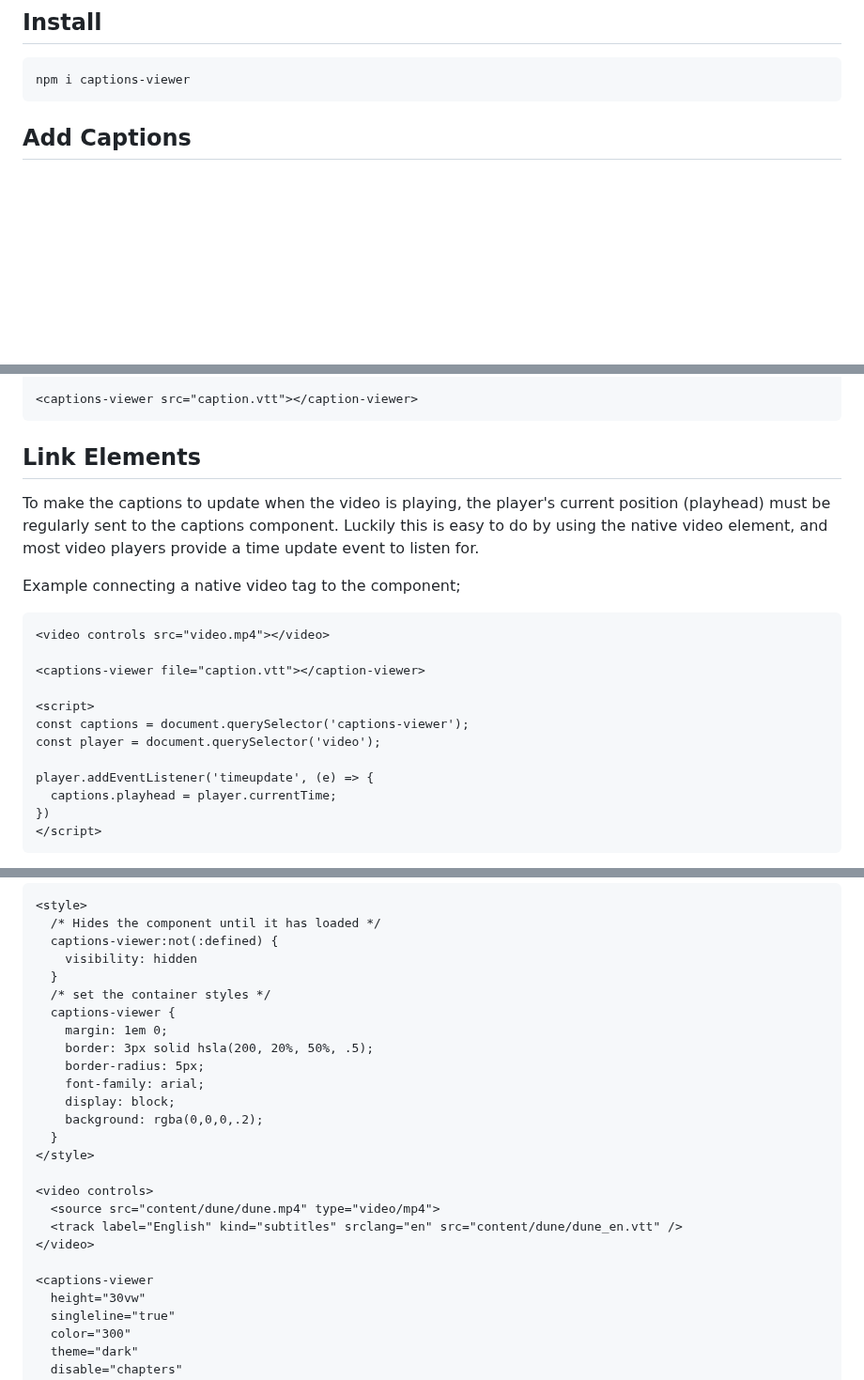
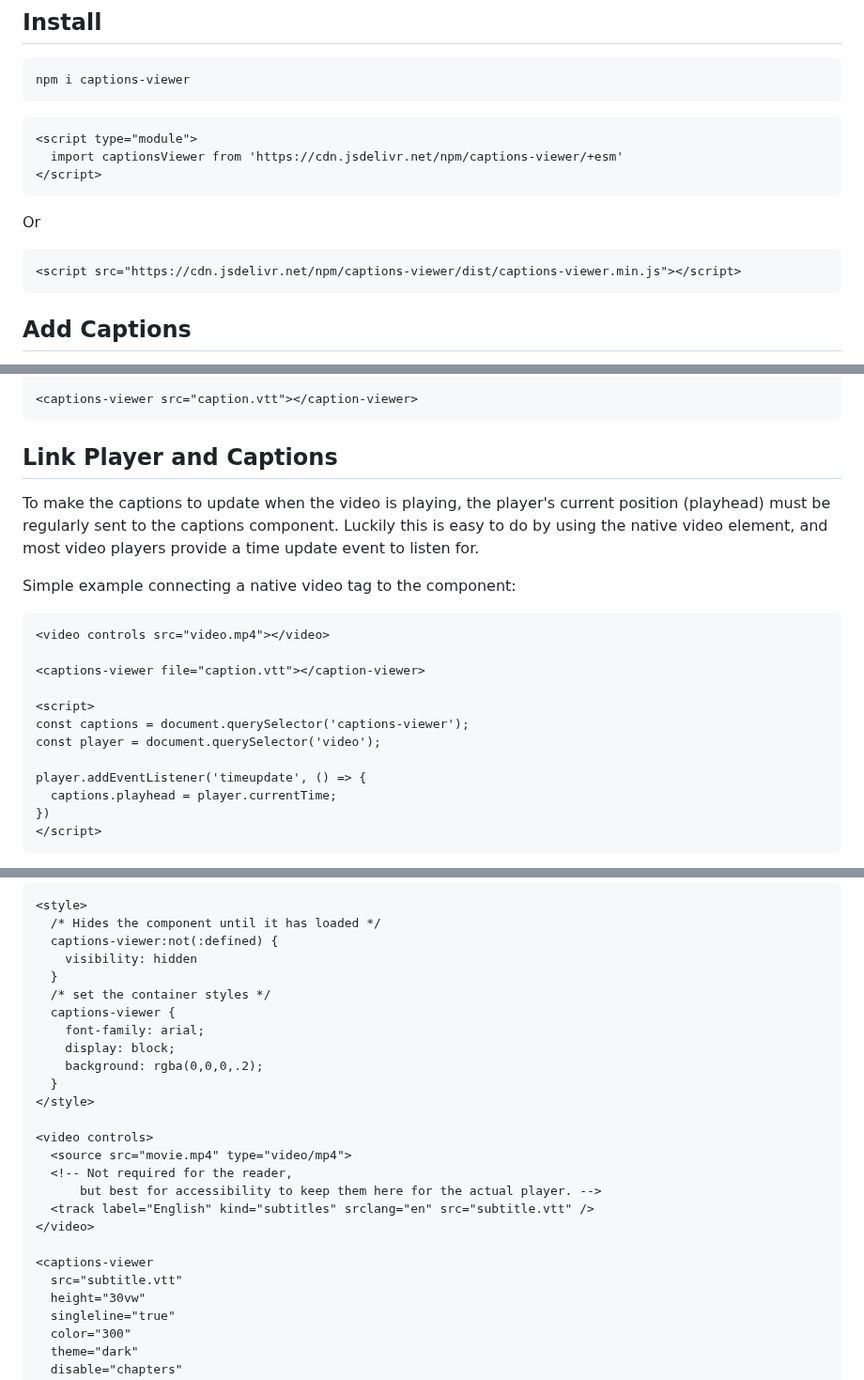
Before and after one commit to blairliikala/Caption-Reader, a Markdown page: README.md, 3 parts joined by grey strips. Shown at 94% size. Rendered like a GitHub page; blank space fills up the shorter version.

````diff
--- a/README.md
+++ b/README.md
@@ -10,6 +10,18 @@ A web component to display captions as a video plays. Includes automatic scrolli
 npm i captions-viewer
 ```
 
+```html
+<script type="module">
+  import captionsViewer from 'https://cdn.jsdelivr.net/npm/captions-viewer/+esm'
+</script>
+```
+
+Or
+
+```html
+<script src="https://cdn.jsdelivr.net/npm/captions-viewer/dist/captions-viewer.min.js"></script>
+```
+
 ## Add Captions
 
 Provide the path to a caption file the `src` parameter on the element.  The caption file procesesd by the browser-native caption parser for vtt with a backup lightweight parser for srt or if there is a problem.
@@ -22,11 +35,11 @@ Provide the path to a caption file the `src` parameter on the element.  The capt
 <captions-viewer src="caption.vtt"></caption-viewer>
 ```
 
-## Link Elements
+## Link Player and Captions
 
 To make the captions to update when the video is playing, the player's current position (playhead) must be regularly sent to the captions component.  Luckily this is easy to do by using the native video element, and most video players provide a time update event to listen for.
 
-Example connecting a native video tag to the component;
+Simple example connecting a native video tag to the component:
 
 ```html
 <video controls src="video.mp4"></video>
@@ -37,7 +50,7 @@ Example connecting a native video tag to the component;
 const captions = document.querySelector('captions-viewer');
 const player = document.querySelector('video');
 
-player.addEventListener('timeupdate', (e) => {
+player.addEventListener('timeupdate', () => {
   captions.playhead = player.currentTime;
 })
 </script>
@@ -131,9 +154,6 @@ Show captions for a video using the native caption tracy system, with a dynamic
   }
   /* set the container styles */
   captions-viewer {
-    margin: 1em 0;
-    border: 3px solid hsla(200, 20%, 50%, .5);
-    border-radius: 5px;
     font-family: arial;
     display: block;
     background: rgba(0,0,0,.2);
@@ -141,11 +161,14 @@ Show captions for a video using the native caption tracy system, with a dynamic
 </style>
 
 <video controls>
-  <source src="content/dune/dune.mp4" type="video/mp4">
-  <track label="English" kind="subtitles" srclang="en" src="content/dune/dune_en.vtt" />
+  <source src="movie.mp4" type="video/mp4">
+  <!-- Not required for the reader,
+      but best for accessibility to keep them here for the actual player. -->
+  <track label="English" kind="subtitles" srclang="en" src="subtitle.vtt" />
 </video>
 
 <captions-viewer
+  src="subtitle.vtt"
   height="30vw"
   singleline="true"
   color="300"
````
Also changed, not shown: other parts of README.md (+19 -8 lines).
